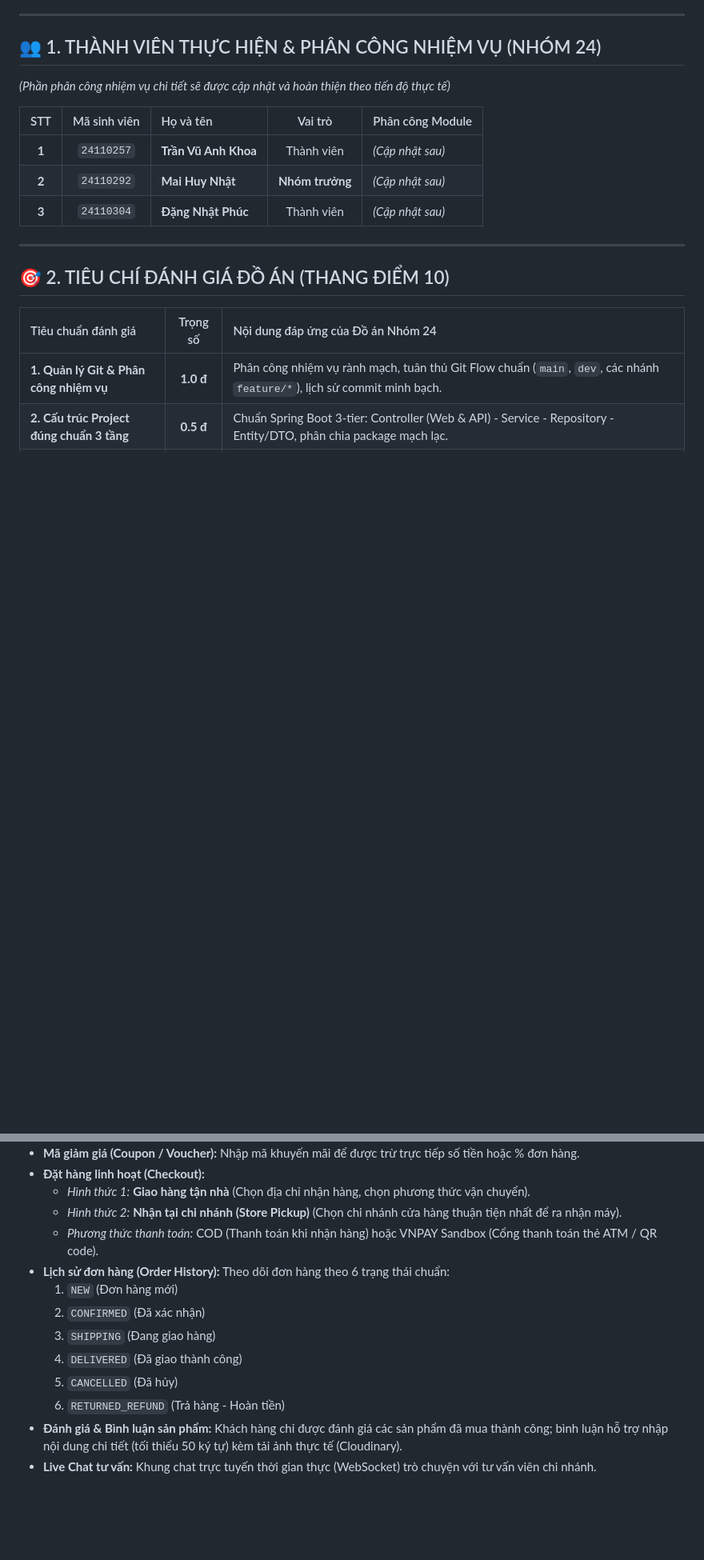
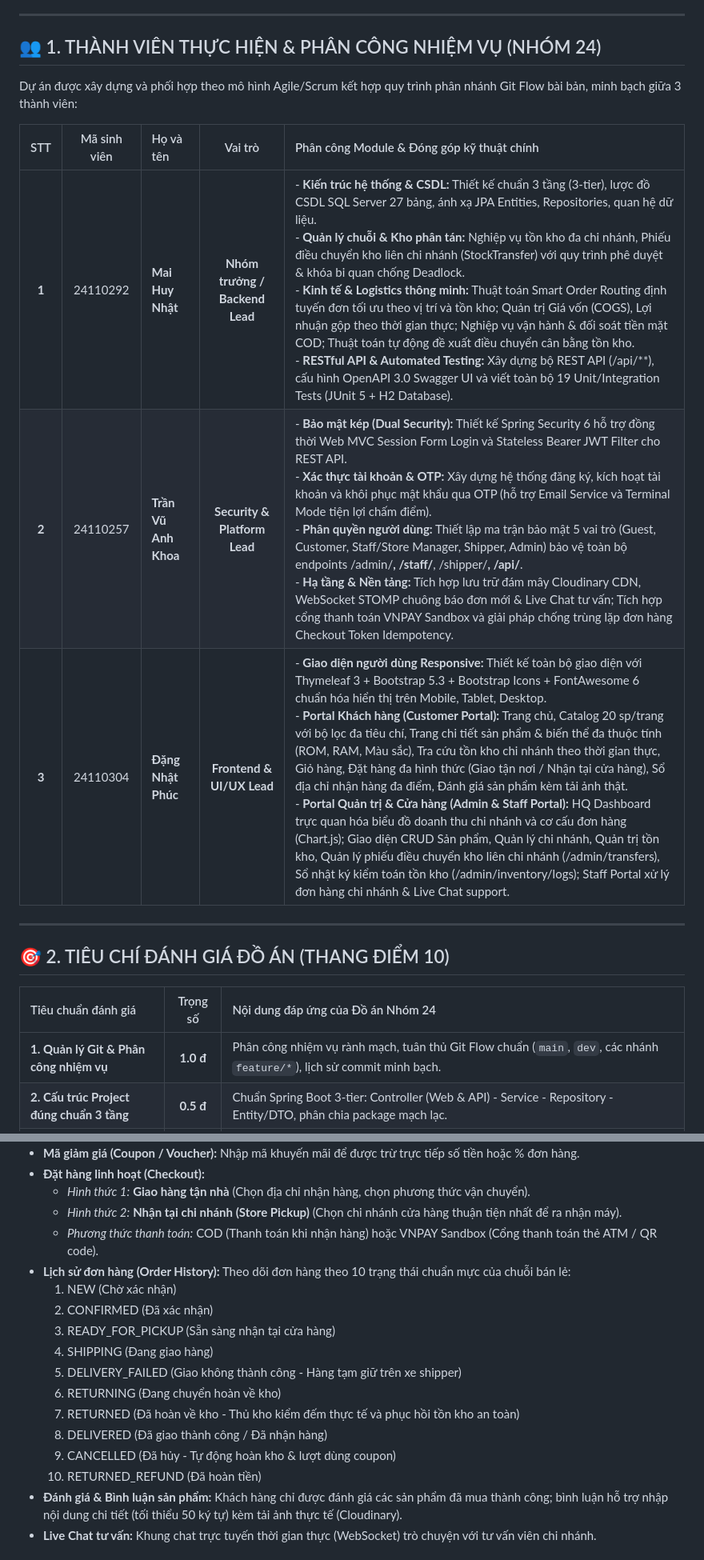
Before and after one commit to 24110257ak/LTW-Do-an-cuoi-ki, a Markdown page: README.md, 2 parts joined by grey strips. Shown at 80% size. Drawn GitHub-style; blank space fills up the shorter version.

Commit message:
docs: enrich README with full task assignments, 10 order states, financial BI & Swagger guide

```diff
--- a/README.md
+++ b/README.md
@@ -13,13 +13,13 @@
 
 ## 👥 1. THÀNH VIÊN THỰC HIỆN & PHÂN CÔNG NHIỆM VỤ (NHÓM 24)
 
-*(Phần phân công nhiệm vụ chi tiết sẽ được cập nhật và hoàn thiện theo tiến độ thực tế)*
+Dự án được xây dựng và phối hợp theo mô hình Agile/Scrum kết hợp quy trình phân nhánh Git Flow bài bản, minh bạch giữa 3 thành viên:
 
-| STT | Mã sinh viên | Họ và tên | Vai trò | Phân công Module |
+| STT | Mã sinh viên | Họ và tên | Vai trò | Phân công Module & Đóng góp kỹ thuật chính |
 | :---: | :---: | :--- | :---: | :--- |
-| **1** | `24110257` | **Trần Vũ Anh Khoa** | Thành viên | *(Cập nhật sau)* |
-| **2** | `24110292` | **Mai Huy Nhật** | **Nhóm trưởng** | *(Cập nhật sau)* |
-| **3** | `24110304` | **Đặng Nhật Phúc** | Thành viên | *(Cập nhật sau)* |
+| **1** | 24110292 | **Mai Huy Nhật** | **Nhóm trưởng / Backend Lead** | - **Kiến trúc hệ thống & CSDL:** Thiết kế chuẩn 3 tầng (3-tier), lược đồ CSDL SQL Server 27 bảng, ánh xạ JPA Entities, Repositories, quan hệ dữ liệu.<br>- **Quản lý chuỗi & Kho phân tán:** Nghiệp vụ tồn kho đa chi nhánh, Phiếu điều chuyển kho liên chi nhánh (StockTransfer) với quy trình phê duyệt & khóa bi quan chống Deadlock.<br>- **Kinh tế & Logistics thông minh:** Thuật toán Smart Order Routing định tuyến đơn tối ưu theo vị trí và tồn kho; Quản trị Giá vốn (COGS), Lợi nhuận gộp theo thời gian thực; Nghiệp vụ vận hành & đối soát tiền mặt COD; Thuật toán tự động đề xuất điều chuyển cân bằng tồn kho.<br>- **RESTful API & Automated Testing:** Xây dựng bộ REST API (/api/**), cấu hình OpenAPI 3.0 Swagger UI và viết toàn bộ 19 Unit/Integration Tests (JUnit 5 + H2 Database). |
+| **2** | 24110257 | **Trần Vũ Anh Khoa** | **Security & Platform Lead** | - **Bảo mật kép (Dual Security):** Thiết kế Spring Security 6 hỗ trợ đồng thời Web MVC Session Form Login và Stateless Bearer JWT Filter cho REST API.<br>- **Xác thực tài khoản & OTP:** Xây dựng hệ thống đăng ký, kích hoạt tài khoản và khôi phục mật khẩu qua OTP (hỗ trợ Email Service và Terminal Mode tiện lợi chấm điểm).<br>- **Phân quyền người dùng:** Thiết lập ma trận bảo mật 5 vai trò (Guest, Customer, Staff/Store Manager, Shipper, Admin) bảo vệ toàn bộ endpoints /admin/**, /staff/**, /shipper/**, /api/**.<br>- **Hạ tầng & Nền tảng:** Tích hợp lưu trữ đám mây Cloudinary CDN, WebSocket STOMP chuông báo đơn mới & Live Chat tư vấn; Tích hợp cổng thanh toán VNPAY Sandbox và giải pháp chống trùng lặp đơn hàng Checkout Token Idempotency. |
+| **3** | 24110304 | **Đặng Nhật Phúc** | **Frontend & UI/UX Lead** | - **Giao diện người dùng Responsive:** Thiết kế toàn bộ giao diện với Thymeleaf 3 + Bootstrap 5.3 + Bootstrap Icons + FontAwesome 6 chuẩn hóa hiển thị trên Mobile, Tablet, Desktop.<br>- **Portal Khách hàng (Customer Portal):** Trang chủ, Catalog 20 sp/trang với bộ lọc đa tiêu chí, Trang chi tiết sản phẩm & biến thể đa thuộc tính (ROM, RAM, Màu sắc), Tra cứu tồn kho chi nhánh theo thời gian thực, Giỏ hàng, Đặt hàng đa hình thức (Giao tận nơi / Nhận tại cửa hàng), Sổ địa chỉ nhận hàng đa điểm, Đánh giá sản phẩm kèm tải ảnh thật.<br>- **Portal Quản trị & Cửa hàng (Admin & Staff Portal):** HQ Dashboard trực quan hóa biểu đồ doanh thu chi nhánh và cơ cấu đơn hàng (Chart.js); Giao diện CRUD Sản phẩm, Quản lý chi nhánh, Quản trị tồn kho, Quản lý phiếu điều chuyển kho liên chi nhánh (/admin/transfers), Sổ nhật ký kiểm toán tồn kho (/admin/inventory/logs); Staff Portal xử lý đơn hàng chi nhánh & Live Chat support. |
 
 ---
 
@@ -122,13 +122,17 @@ graph TD
   - *Hình thức 1:* **Giao hàng tận nhà** (Chọn địa chỉ nhận hàng, chọn phương thức vận chuyển).
   - *Hình thức 2:* **Nhận tại chi nhánh (Store Pickup)** (Chọn chi nhánh cửa hàng thuận tiện nhất để ra nhận máy).
   - *Phương thức thanh toán:* COD (Thanh toán khi nhận hàng) hoặc VNPAY Sandbox (Cổng thanh toán thẻ ATM / QR code).
-- **Lịch sử đơn hàng (Order History):** Theo dõi đơn hàng theo 6 trạng thái chuẩn:
-  1. `NEW` (Đơn hàng mới)
-  2. `CONFIRMED` (Đã xác nhận)
-  3. `SHIPPING` (Đang giao hàng)
-  4. `DELIVERED` (Đã giao thành công)
-  5. `CANCELLED` (Đã hủy)
-  6. `RETURNED_REFUND` (Trả hàng - Hoàn tiền)
+- **Lịch sử đơn hàng (Order History):** Theo dõi đơn hàng theo 10 trạng thái chuẩn mực của chuỗi bán lẻ:
+  1. NEW (Chờ xác nhận)
+  2. CONFIRMED (Đã xác nhận)
+  3. READY_FOR_PICKUP (Sẵn sàng nhận tại cửa hàng)
+  4. SHIPPING (Đang giao hàng)
+  5. DELIVERY_FAILED (Giao không thành công - Hàng tạm giữ trên xe shipper)
+  6. RETURNING (Đang chuyển hoàn về kho)
+  7. RETURNED (Đã hoàn về kho - Thủ kho kiểm đếm thực tế và phục hồi tồn kho an toàn)
+  8. DELIVERED (Đã giao thành công / Đã nhận hàng)
+  9. CANCELLED (Đã hủy - Tự động hoàn kho & lượt dùng coupon)
+  10. RETURNED_REFUND (Đã hoàn tiền)
 - **Đánh giá & Bình luận sản phẩm:** Khách hàng chỉ được đánh giá các sản phẩm đã mua thành công; bình luận hỗ trợ nhập nội dung chi tiết (tối thiểu 50 ký tự) kèm tải ảnh thực tế (Cloudinary).
 - **Live Chat tư vấn:** Khung chat trực tuyến thời gian thực (WebSocket) trò chuyện với tư vấn viên chi nhánh.
 
```
Also changed, not shown: other parts of README.md (+6 -1 lines).
